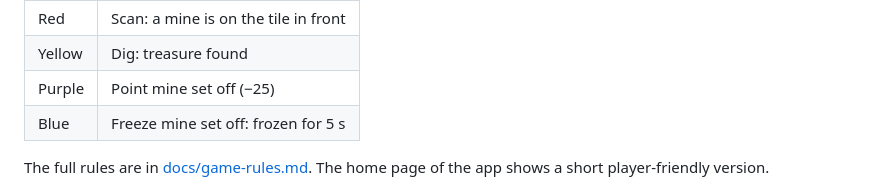
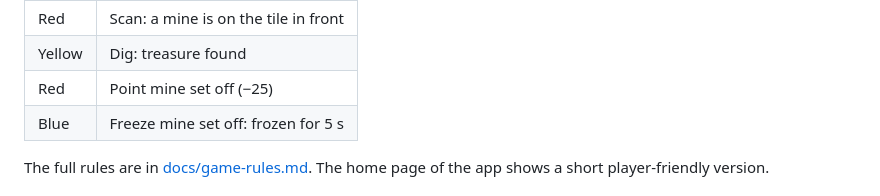
Before and after one commit to Mercantec-GHC/TreasureSweeper, a Markdown page: README.md, the part around the change. Rendered like a GitHub page.

Commit message:
fix: correct feedback color for mine set off in game rules

```diff
--- a/README.md
+++ b/README.md
@@ -76,7 +76,7 @@ The firmware talks HTTPS (`WiFiSSLClient`). The protocol is described in [docs/c
 | ----- | ------- |
 | Red | Scan: a mine is on the tile in front |
 | Yellow | Dig: treasure found |
-| Purple | Point mine set off (−25) |
+| Red | Point mine set off (−25) |
 | Blue | Freeze mine set off: frozen for 5 s |
 
 The full rules are in [docs/game-rules.md](docs/game-rules.md). The home page of the app shows a short player-friendly version.
```
